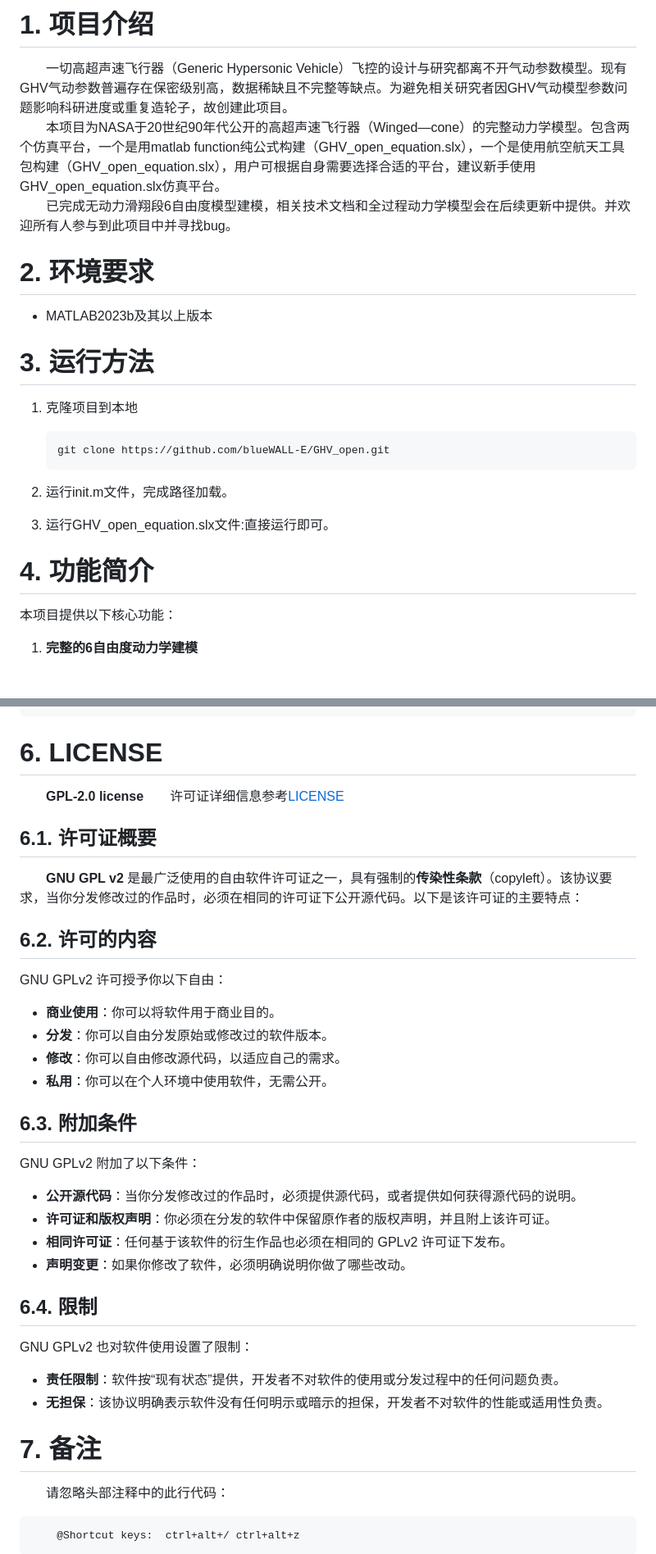
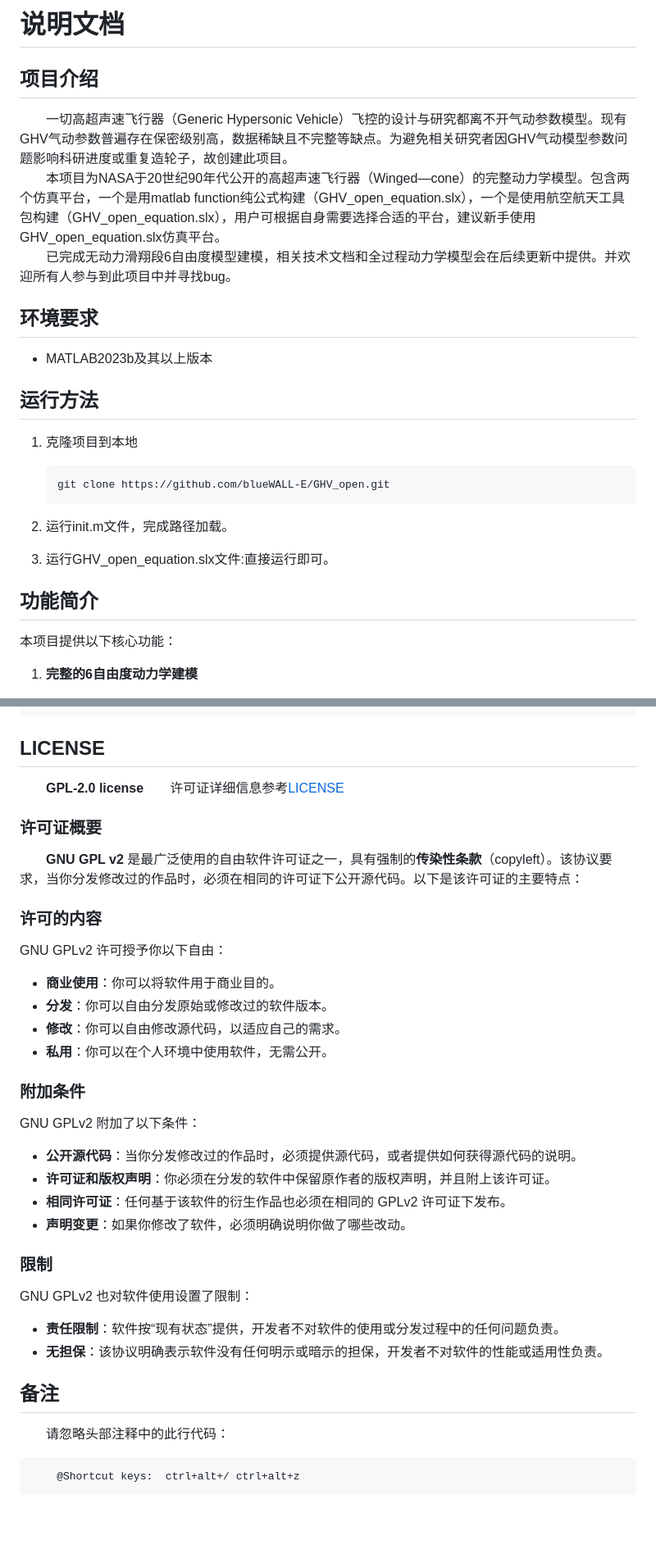
Before and after one commit to blueWALL-E/GHV_open, a Markdown page: readme.md, 2 parts joined by grey strips. Shown at 82% size. Drawn GitHub-style; blank space fills up the shorter version.

Commit message:
docs: 更新readme.md，修改章节标题并调整格式

````diff
--- a/readme.md
+++ b/readme.md
@@ -8,17 +8,19 @@
  * @Shortcut keys:  ctrl+alt+/ ctrl+alt+z
 -->
 
-# 1. 项目介绍
+# 说明文档
+
+## 项目介绍
 
 &emsp;&emsp;一切高超声速飞行器（Generic Hypersonic Vehicle）飞控的设计与研究都离不开气动参数模型。现有GHV气动参数普遍存在保密级别高，数据稀缺且不完整等缺点。为避免相关研究者因GHV气动模型参数问题影响科研进度或重复造轮子，故创建此项目。
 &emsp;&emsp;本项目为NASA于20世纪90年代公开的高超声速飞行器（Winged—cone）的完整动力学模型。包含两个仿真平台，一个是用matlab function纯公式构建（GHV_open_equation.slx），一个是使用航空航天工具包构建（GHV_open_equation.slx），用户可根据自身需要选择合适的平台，建议新手使用GHV_open_equation.slx仿真平台。
 &emsp;&emsp;已完成无动力滑翔段6自由度模型建模，相关技术文档和全过程动力学模型会在后续更新中提供。并欢迎所有人参与到此项目中并寻找bug。
 
-# 2. 环境要求
+## 环境要求
 
 - MATLAB2023b及其以上版本
 
-# 3. 运行方法
+## 运行方法
 
 1. 克隆项目到本地
 
@@ -29,7 +31,7 @@
 2. 运行init.m文件，完成路径加载。
 3. 运行GHV_open_equation.slx文件:直接运行即可。
 
-# 4. 功能简介
+## 功能简介
 
 本项目提供以下核心功能：
 
@@ -98,15 +100,15 @@ GHV_open
 └─ readme.md - 项目说明文档
 ```
 
-# 6. LICENSE
+## LICENSE
 
 &emsp;&emsp;**GPL-2.0 license**&emsp;&emsp;许可证详细信息参考[LICENSE](./LICENSE)
 
-## 6.1. 许可证概要
+### 许可证概要
 
 &emsp;&emsp;**GNU GPL v2** 是最广泛使用的自由软件许可证之一，具有强制的**传染性条款**（copyleft）。该协议要求，当你分发修改过的作品时，必须在相同的许可证下公开源代码。以下是该许可证的主要特点：
 
-## 6.2. **许可的内容**
+### **许可的内容**
 
 GNU GPLv2 许可授予你以下自由：
 
@@ -115,7 +117,7 @@ GNU GPLv2 许可授予你以下自由：
 - **修改**：你可以自由修改源代码，以适应自己的需求。
 - **私用**：你可以在个人环境中使用软件，无需公开。
 
-## 6.3. **附加条件**
+### **附加条件**
 
 GNU GPLv2 附加了以下条件：
 
@@ -124,14 +126,14 @@ GNU GPLv2 附加了以下条件：
 - **相同许可证**：任何基于该软件的衍生作品也必须在相同的 GPLv2 许可证下发布。
 - **声明变更**：如果你修改了软件，必须明确说明你做了哪些改动。
 
-## 6.4. **限制**
+### **限制**
 
 GNU GPLv2 也对软件使用设置了限制：
 
 - **责任限制**：软件按“现有状态”提供，开发者不对软件的使用或分发过程中的任何问题负责。
 - **无担保**：该协议明确表示软件没有任何明示或暗示的担保，开发者不对软件的性能或适用性负责。
 
-# 7. 备注
+## 备注
 
 &emsp;&emsp;请忽略头部注释中的此行代码：
 
````
Also changed, not shown: other parts of readme.md (+2 -2 lines).
